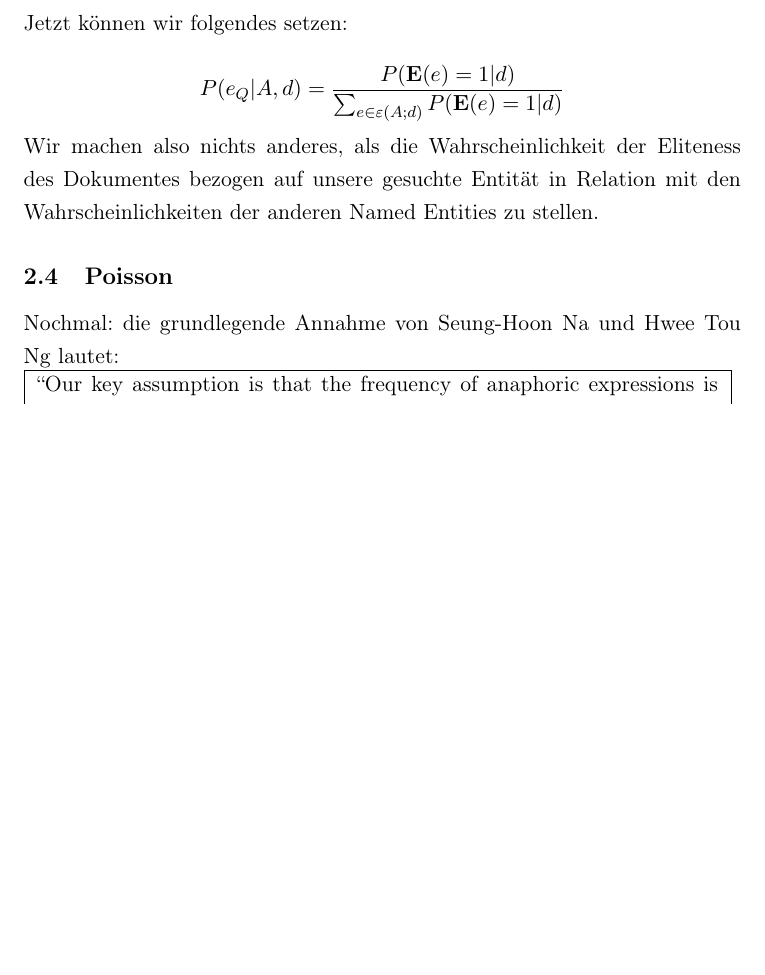
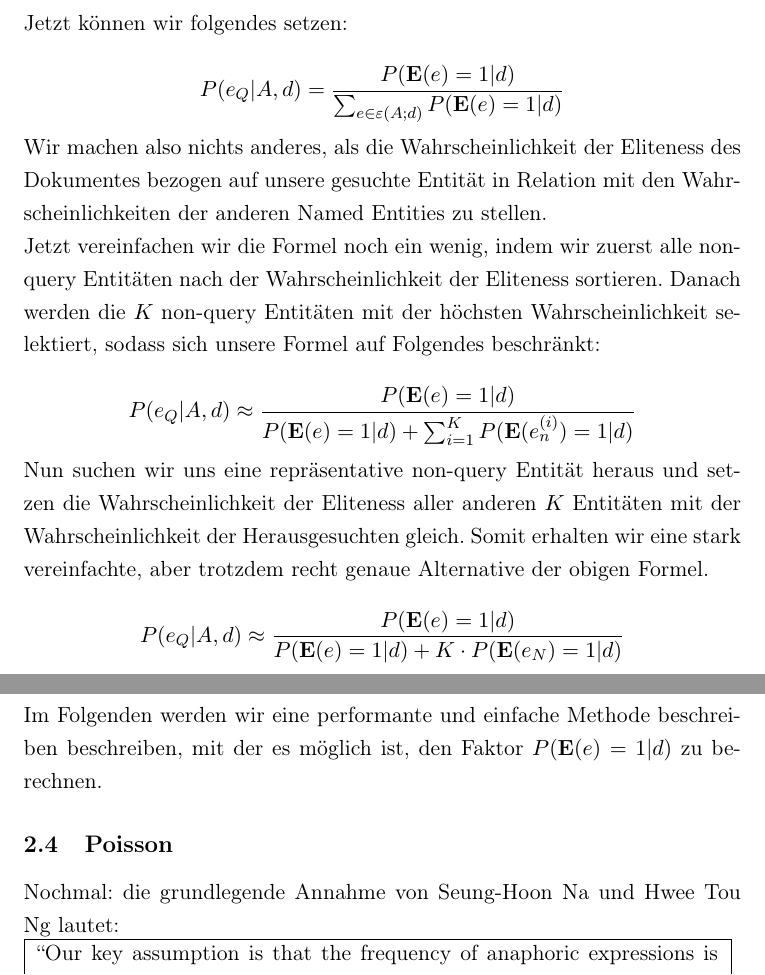
Before and after one commit to Danny-/SeminarArbeit, a LaTeX document (seminararbeit.tex, which reads ceef_eliteness.tex): part of page 7 of 9 before the commit and two parts of pages 7 and 8 of 10 after it, the two joined at a grey line, cut so that both start at the same text, the shorter picture padded with empty space. Compiled offline with pdfLaTeX.

Commit message:
Eliteness Kapitel fertig

```diff
--- a/ceef_eliteness.tex
+++ b/ceef_eliteness.tex
@@ -15,4 +15,13 @@ Jetzt können wir folgendes setzen:
 
 \[ P(e_Q | A,d) = \frac{P(\textbf{E}(e) = 1 | d)}{\sum_{e \in \varepsilon (A;d)} P(\textbf{E}(e) = 1 | d)} \]
 
-Wir machen also nichts anderes, als die Wahrscheinlichkeit der Eliteness des Dokumentes bezogen auf unsere gesuchte Entität in Relation mit den Wahrscheinlichkeiten der anderen Named Entities zu stellen.
+Wir machen also nichts anderes, als die Wahrscheinlichkeit der Eliteness des Dokumentes bezogen auf unsere gesuchte Entität in Relation mit den Wahrscheinlichkeiten der anderen Named Entities zu stellen.\\
+Jetzt vereinfachen wir die Formel noch ein wenig, indem wir zuerst alle non-query Entitäten nach der Wahrscheinlichkeit der Eliteness sortieren. Danach werden die $K$ non-query Entitäten mit der höchsten Wahrscheinlichkeit selektiert, sodass sich unsere Formel auf Folgendes beschränkt:
+
+\[ P(e_Q | A,d) \approx \frac{P(\textbf{E}(e) = 1 | d)}{P(\textbf{E}(e) = 1 | d) + \sum_{i=1}^{K} P(\textbf{E}(e_{n}^{(i)}) = 1 | d)} \]
+
+Nun suchen wir uns eine repräsentative non-query Entität heraus und setzen die Wahrscheinlichkeit der Eliteness aller anderen $K$ Entitäten mit der Wahrscheinlichkeit der Herausgesuchten gleich. Somit erhalten wir eine stark vereinfachte, aber trotzdem recht genaue Alternative der obigen Formel.
+
+\[ P(e_Q | A,d) \approx \frac{P(\textbf{E}(e) = 1 | d)}{P(\textbf{E}(e) = 1 | d) + K \cdot P(\textbf{E}(e_N) = 1 | d)} \]
+
+Im Folgenden werden wir eine performante und einfache Methode beschreiben beschreiben, mit der es möglich ist, den Faktor $P(\textbf{E}(e) = 1 | d)$ zu berechnen.
```
Also changed, not shown: seminararbeit.pdf, 3 other files.
